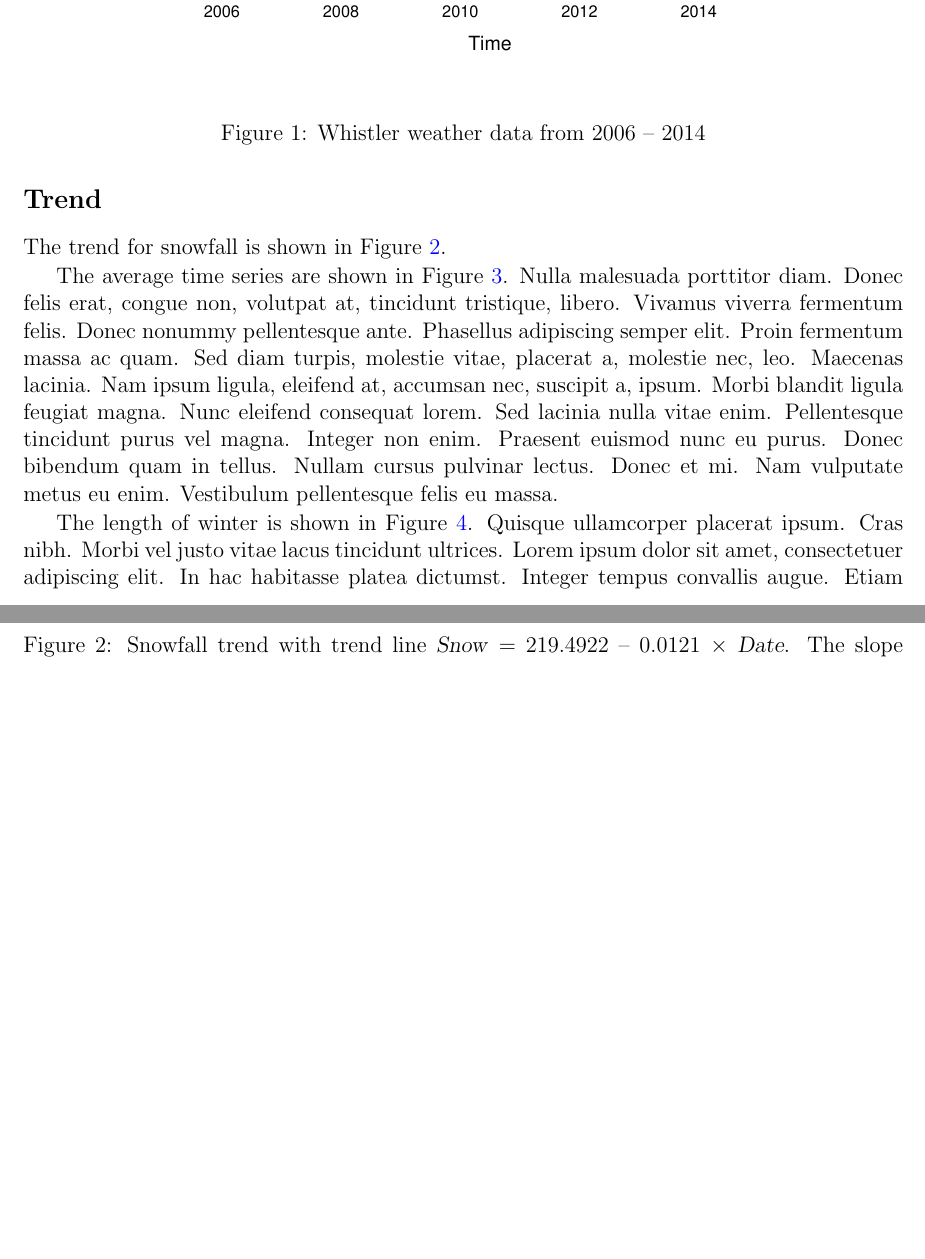
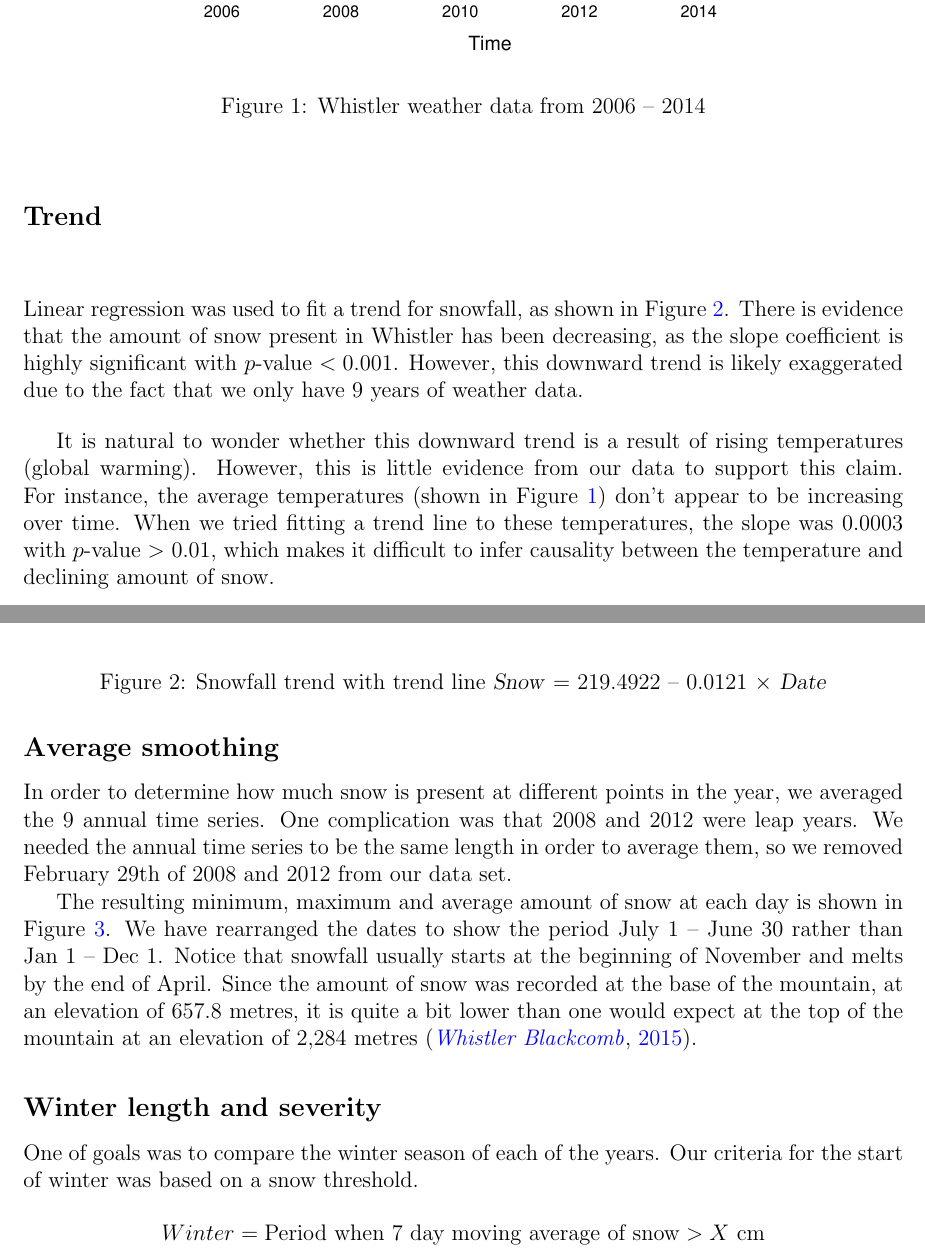
Before and after one commit to stat300/whistlerweather, a LaTeX document (Report/report.tex): two parts of pages 5 and 6 of 12 before the commit and two parts of pages 5 and 6 of 13 after it, joined at a grey line, cut so that both start at the same text, the shorter picture padded with empty space. Compiled offline with pdfLaTeX; a LaTeX package or settings file that is missing is left out.

Commit message:
updated report

```diff
--- a/Report/report.tex
+++ b/Report/report.tex
@@ -1,5 +1,6 @@
 \documentclass[12pt,twoside]{article}
 
+\usepackage{amsmath}
 \usepackage[utf8]{inputenc}
 \usepackage{template}
 \usepackage{lipsum}
@@ -82,6 +83,7 @@ Our overall goal was to understand the time series shown in Figure \ref{fig:basi
 \begin{center}
 \includegraphics[width=0.8\textwidth]{report-basicts}
 \end{center}
+\vspace{-5mm}
 \caption{Whistler weather data from 2006 -- 2014}
 \label{fig:basicts}
 \end{figure}
@@ -92,18 +94,25 @@ Our methods are divided into the following sections. First, we analyze whether a
 
 \subsection{Trend}
 
-The trend for snowfall is shown in Figure \ref{fig:snowtrend}.
+Linear regression was used to fit a trend for snowfall, as shown in Figure \ref{fig:snowtrend}. There is evidence that the amount of snow present in Whistler has been decreasing, as the slope coefficient is highly significant with $p$-value $< 0.001$. However, this downward trend is likely exaggerated due to the fact that we only have 9 years of weather data.
+
+It is natural to wonder whether this downward trend is a result of rising temperatures (global warming). However, this is little evidence from our data to support this claim. For instance, the average temperatures (shown in Figure \ref{fig:basicts}) don't appear to be increasing  over time. When we tried fitting a trend line to these temperatures, the slope was $0.0003$ with $p$-value $>$ 0.01, which makes it difficult to infer causality between the temperature and declining amount of snow.
 
 
 \begin{figure}[!ht]
 \begin{center}
 \includegraphics[width=0.7\textwidth]{report-snowtrend}
 \end{center}
-\caption{Snowfall trend with trend line \textsl{Snow} = 219.4922 -- 0.0121 $\times$ \textsl{Date}. The slope coefficient is significant with $p$-value $<$ 0.001.}
+\vspace{-5mm}
+\caption{Snowfall trend with trend line \textsl{Snow} = 219.4922 -- 0.0121 $\times$ \textsl{Date}}
 \label{fig:snowtrend}
 \end{figure}
 
-The average time series are shown in Figure \ref{fig:averagetsplot}. \lipsum[3]
+\subsection{Average smoothing}
+
+In order to determine how much snow is present at different points in the year, we averaged the 9 annual time series. One complication was that 2008 and 2012 were leap years. We needed the annual time series to be the same length in order to average them, so we removed February 29th of 2008 and 2012 from our data set.
+
+The resulting minimum, maximum and average amount of snow at each day is shown in Figure \ref{fig:averagetsplot}. We have rearranged the dates to show the period July 1 -- June 30 rather than Jan 1 -- Dec 1. Notice that snowfall usually starts at the beginning of November and melts by the end of April. Since the amount of snow was recorded at the base of the mountain, at an elevation of 657.8 metres, it is quite a bit lower than one would expect at the top of the mountain at an elevation of 2,284 metres \cite{WhistlerBlackcomb}.
 
 
 \begin{figure}[!ht]
@@ -114,7 +124,13 @@ The average time series are shown in Figure \ref{fig:averagetsplot}. \lipsum[3]
 \label{fig:averagetsplot}
 \end{figure}
 
-The length of winter is shown in Figure \ref{fig:lengthwinter}. \lipsum[4]
+\subsection{Winter length and severity}
+
+One of goals was to compare the winter season of each of the years. Our criteria for the start of winter was based on a snow threshold.
+%
+\begin{align*}
+Winter &= \text{Period when } \text{7 day moving average of} \text{ snow} > X \text{ cm}
+\end{align*}
 
 
 \begin{figure}[!ht]
```
Also changed, not shown: Report/report-concordance.tex (+1 -1 lines), Report/sources.bib (+10 -5 lines), Report/Rplots.pdf, Report/report-averagetsplot.pdf, Report/report.bbl, Report/report.pdf, Report/report.tex (7 more changed lines), 8 other files.
